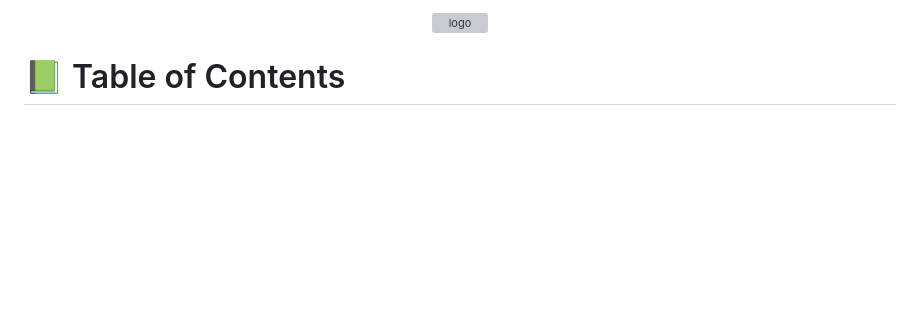
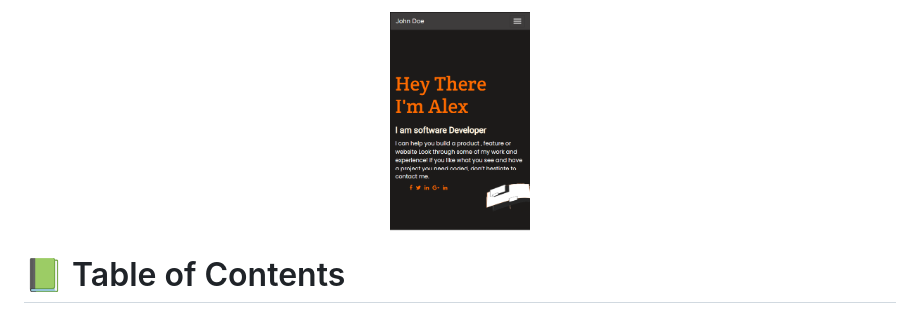
Before and after one commit to sumon766/portfolio-mobile-first, a Markdown page: README.md, the part around the change. Rendered like a GitHub page; blank space fills up the shorter version; grey boxes are pictures that could not be loaded.

```diff
--- a/README.md
+++ b/README.md
@@ -1,7 +1,7 @@
 <a name="readme-top"></a>
 
 <div align="center">
-  <img src="Sumon-Software-Developer.png" alt="logo" width="140"  height="auto" />
+  <img src="images/Sumon-Software-Developer.png" alt="logo" width="140"  height="auto" />
   <br/>
 
 </div>
```
